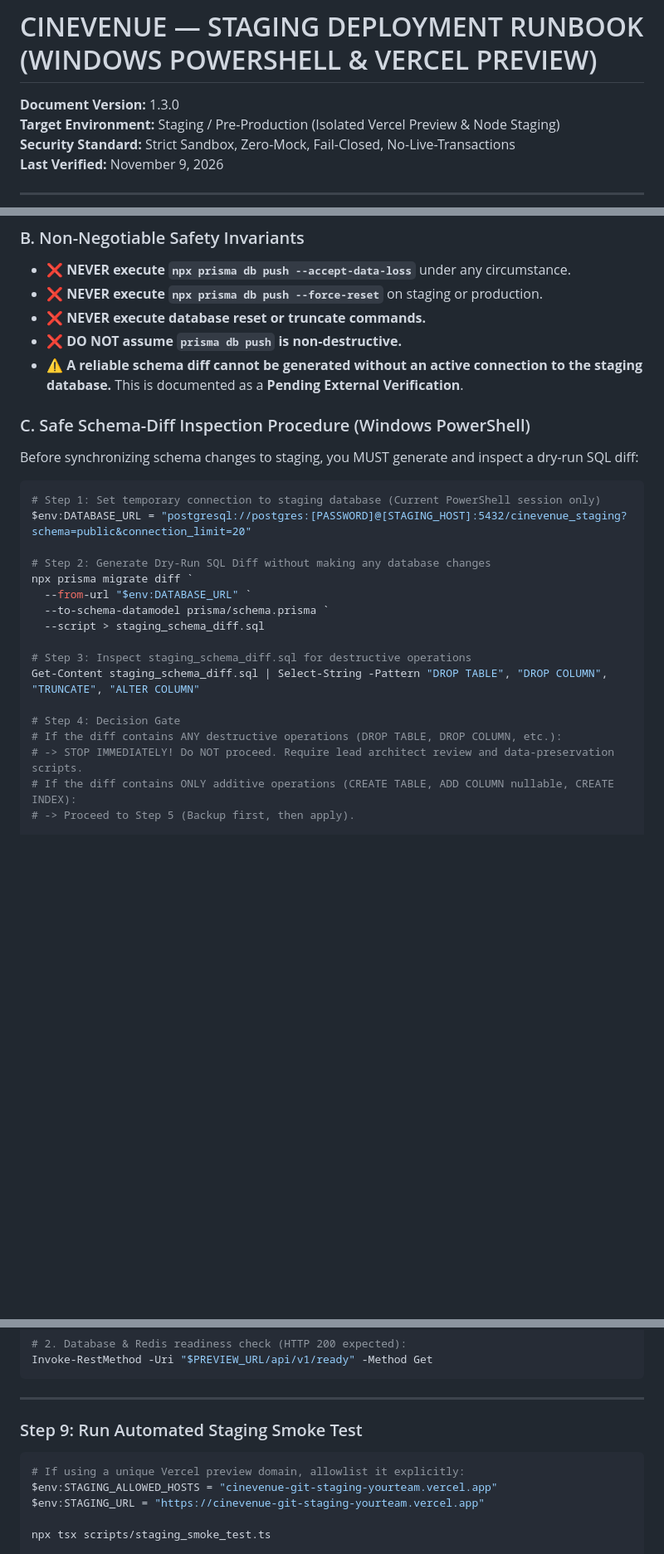
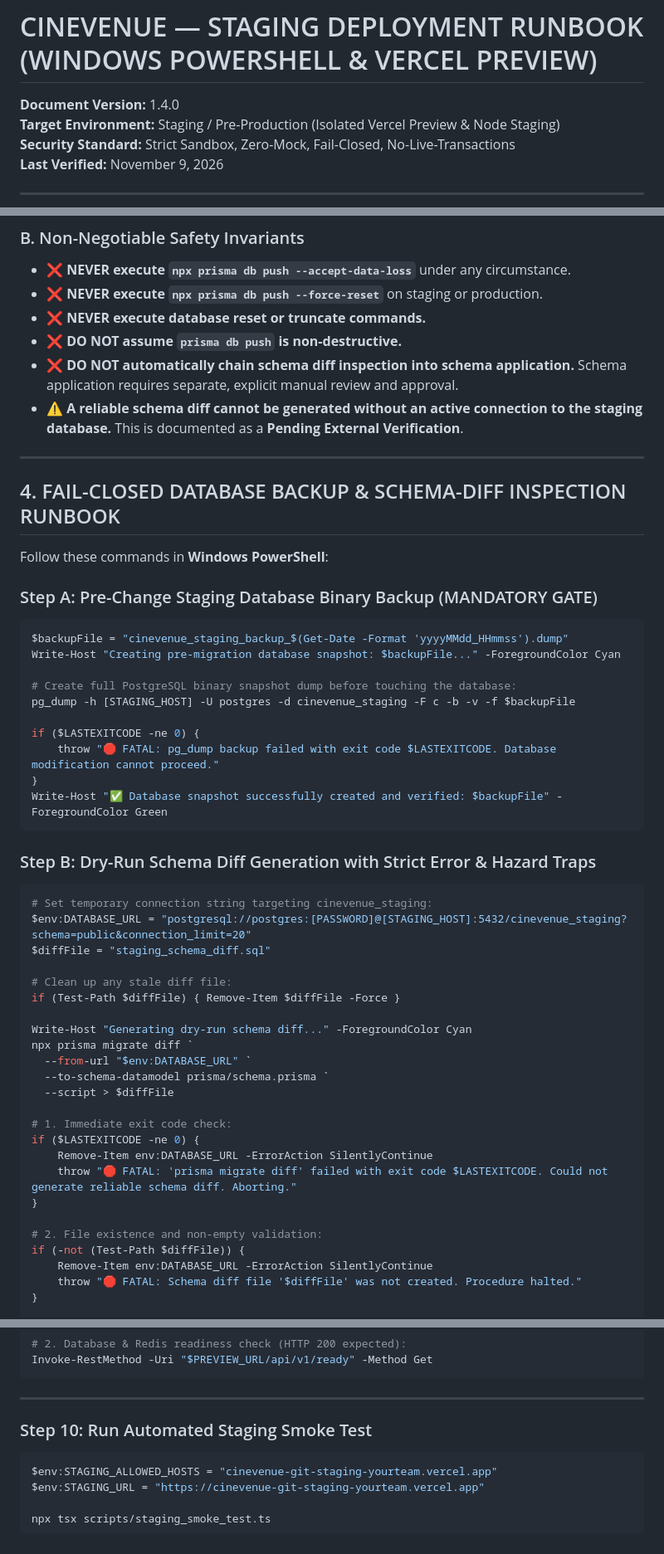
Before and after one commit to 1amar-ux/cinevenueofficial, a Markdown page: docs/staging/CINEVENUE_STAGING_DEPLOYMENT_GUIDE.md, 3 parts joined by grey strips. Shown at 83% size. GitHub-like rendering; blank space fills up the shorter version.

````diff
--- a/docs/staging/CINEVENUE_STAGING_DEPLOYMENT_GUIDE.md
+++ b/docs/staging/CINEVENUE_STAGING_DEPLOYMENT_GUIDE.md
@@ -1,6 +1,6 @@
 # CINEVENUE — STAGING DEPLOYMENT RUNBOOK (WINDOWS POWERSHELL & VERCEL PREVIEW)
 
-**Document Version:** 1.3.0
+**Document Version:** 1.4.0
 **Target Environment:** Staging / Pre-Production (Isolated Vercel Preview & Node Staging)
 **Security Standard:** Strict Sandbox, Zero-Mock, Fail-Closed, No-Live-Transactions
 **Last Verified:** November 9, 2026
@@ -85,27 +85,53 @@ The following configuration properties have been verified from the local codebas
 * ❌ **NEVER execute `npx prisma db push --force-reset`** on staging or production.
 * ❌ **NEVER execute database reset or truncate commands.**
 * ❌ **DO NOT assume `prisma db push` is non-destructive.**
+* ❌ **DO NOT automatically chain schema diff inspection into schema application.** Schema application requires separate, explicit manual review and approval.
 * ⚠️ **A reliable schema diff cannot be generated without an active connection to the staging database.** This is documented as a **Pending External Verification**.
 
-### C. Safe Schema-Diff Inspection Procedure (Windows PowerShell)
-Before synchronizing schema changes to staging, you MUST generate and inspect a dry-run SQL diff:
+---
 
+## 4. FAIL-CLOSED DATABASE BACKUP & SCHEMA-DIFF INSPECTION RUNBOOK
+
+Follow these commands in **Windows PowerShell**:
+
+### Step A: Pre-Change Staging Database Binary Backup (MANDATORY GATE)
 ```powershell
-# Step 1: Set temporary connection to staging database (Current PowerShell session only)
+$backupFile = "cinevenue_staging_backup_$(Get-Date -Format 'yyyyMMdd_HHmmss').dump"
+Write-Host "Creating pre-migration database snapshot: $backupFile..." -ForegroundColor Cyan
+
+# Create full PostgreSQL binary snapshot dump before touching the database:
+pg_dump -h [STAGING_HOST] -U postgres -d cinevenue_staging -F c -b -v -f $backupFile
+
+if ($LASTEXITCODE -ne 0) {
+    throw "🛑 FATAL: pg_dump backup failed with exit code $LASTEXITCODE. Database modification cannot proceed."
+}
+Write-Host "✅ Database snapshot successfully created and verified: $backupFile" -ForegroundColor Green
+```
+
+### Step B: Dry-Run Schema Diff Generation with Strict Error & Hazard Traps
+```powershell
+# Set temporary connection string targeting cinevenue_staging:
 $env:DATABASE_URL = "postgresql://postgres:[PASSWORD]@[STAGING_HOST]:5432/cinevenue_staging?schema=public&connection_limit=20"
+$diffFile = "staging_schema_diff.sql"
 
-# Step 2: Generate Dry-Run SQL Diff without making any database changes
+# Clean up any stale diff file:
+if (Test-Path $diffFile) { Remove-Item $diffFile -Force }
+
+Write-Host "Generating dry-run schema diff..." -ForegroundColor Cyan
 npx prisma migrate diff `
   --from-url "$env:DATABASE_URL" `
   --to-schema-datamodel prisma/schema.prisma `
-  --script > staging_schema_diff.sql
+  --script > $diffFile
 
-# Step 3: Inspect staging_schema_diff.sql for destructive operations
-Get-Content staging_schema_diff.sql | Select-String -Pattern "DROP TABLE", "DROP COLUMN", "TRUNCATE", "ALTER COLUMN"
+# 1. Immediate exit code check:
+if ($LASTEXITCODE -ne 0) {
+    Remove-Item env:DATABASE_URL -ErrorAction SilentlyContinue
+    throw "🛑 FATAL: 'prisma migrate diff' failed with exit code $LASTEXITCODE. Could not generate reliable schema diff. Aborting."
+}
 
-# Step 4: Decision Gate
-# If the diff contains ANY destructive operations (DROP TABLE, DROP COLUMN, etc.):
-# -> STOP IMMEDIATELY! Do NOT proceed. Require lead architect review and data-preservation scripts.
-# If the diff contains ONLY additive operations (CREATE TABLE, ADD COLUMN nullable, CREATE INDEX):
-# -> Proceed to Step 5 (Backup first, then apply).
+# 2. File existence and non-empty validation:
+if (-not (Test-Path $diffFile)) {
+    Remove-Item env:DATABASE_URL -ErrorAction SilentlyContinue
+    throw "🛑 FATAL: Schema diff file '$diffFile' was not created. Procedure halted."
+}
 
@@ -312,9 +393,8 @@ Invoke-RestMethod -Uri "$PREVIEW_URL/api/v1/ready" -Method Get
 
 ---
 
-### Step 9: Run Automated Staging Smoke Test
+### Step 10: Run Automated Staging Smoke Test
 ```powershell
-# If using a unique Vercel preview domain, allowlist it explicitly:
 $env:STAGING_ALLOWED_HOSTS = "cinevenue-git-staging-yourteam.vercel.app"
 $env:STAGING_URL = "https://cinevenue-git-staging-yourteam.vercel.app"
 
````
Also changed, not shown: other parts of docs/staging/CINEVENUE_STAGING_DEPLOYMENT_GUIDE.md (+104 -49 lines).
